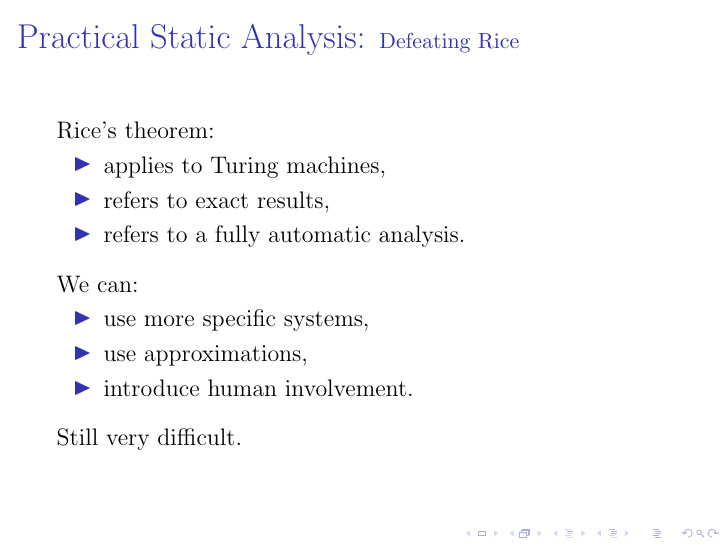
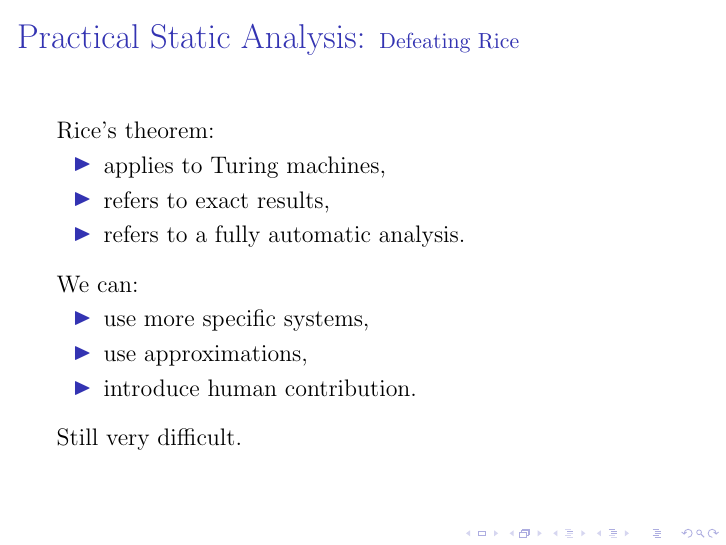
Before and after one commit to barrucadu/phd, LaTeX slides (literature-review/slides.tex): page 8 of 40. Compiled offline with pdfLaTeX.

Commit message:
Human contribution

```diff
--- a/literature-review/slides.tex
+++ b/literature-review/slides.tex
@@ -86,7 +86,7 @@
     \begin{itemize}
       \item use more specific systems,
       \item use approximations,
-      \item introduce human involvement.
+      \item introduce human contribution.
     \end{itemize}
   }
 
```
